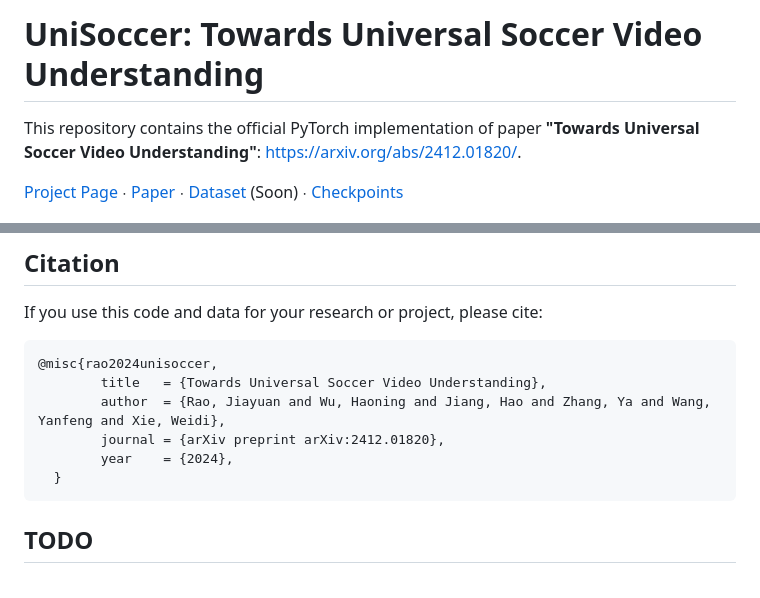
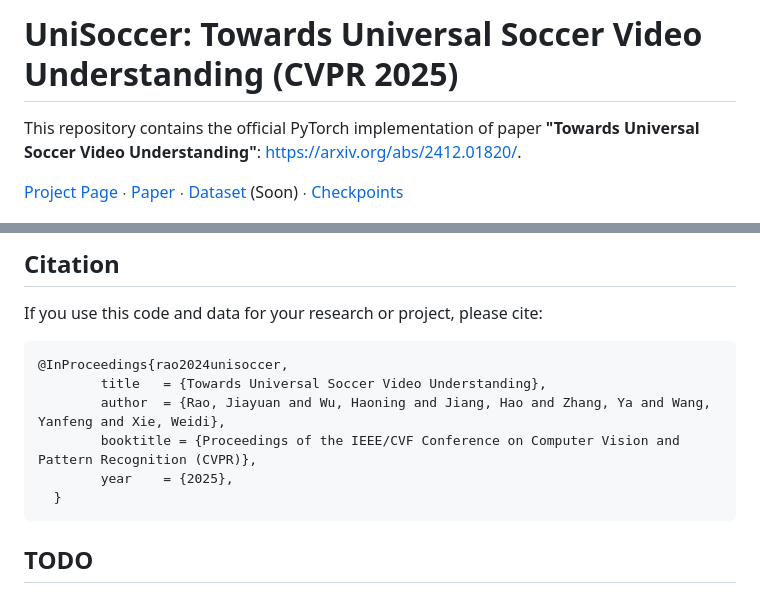
Before and after one commit to jyrao/UniSoccer, a Markdown page: README.md, 2 parts joined by grey strips. GitHub-like rendering.

```diff
--- a/README.md
+++ b/README.md
@@ -1,3 +1,3 @@
-# UniSoccer: Towards Universal Soccer Video Understanding
+# UniSoccer: Towards Universal Soccer Video Understanding (CVPR 2025)
 This repository contains the official PyTorch implementation of paper **"Towards Universal Soccer Video Understanding"**: https://arxiv.org/abs/2412.01820/.
 
@@ -92,11 +92,11 @@ python inference/score_single.py --csv_path inference/sample.csv
 ## Citation
 If you use this code and data for your research or project, please cite:
 
-	@misc{rao2024unisoccer,
+	@InProceedings{rao2024unisoccer,
             title   = {Towards Universal Soccer Video Understanding},
             author  = {Rao, Jiayuan and Wu, Haoning and Jiang, Hao and Zhang, Ya and Wang, Yanfeng and Xie, Weidi},
-            journal = {arXiv preprint arXiv:2412.01820},
-            year    = {2024},
+            booktitle = {Proceedings of the IEEE/CVF Conference on Computer Vision and Pattern Recognition (CVPR)},
+            year    = {2025},
       }
 
 ## TODO
```
Also changed, not shown: other parts of README.md (+1 -1 lines).
